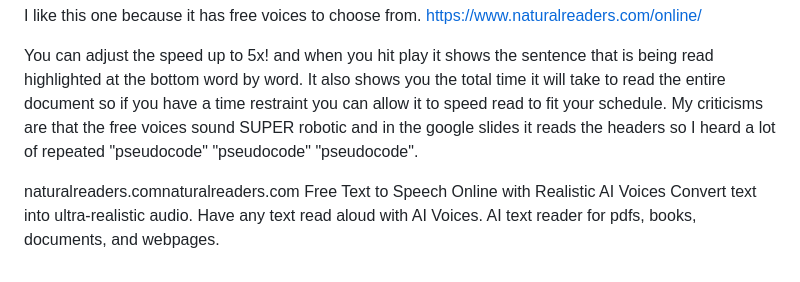
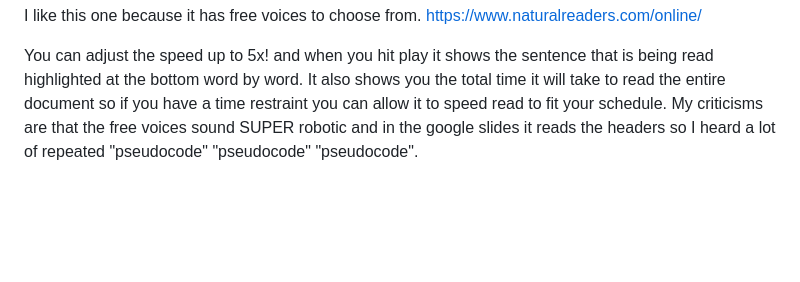
Before and after one commit to vCodesItAll/bootcamp-blog, a Markdown page: README.md, the part around the change. Drawn GitHub-style; blank space fills up the shorter version.

Commit message:
removed autoadded url text

```diff
--- a/README.md
+++ b/README.md
@@ -50,7 +50,3 @@ https://www.naturalreaders.com/online/
 
 You can adjust the speed up to 5x! and when you hit play it shows the sentence that is being read highlighted at the bottom word by word.  It also shows you the total time it will take to read the entire document so if you have a time restraint you can allow it to speed read to fit your schedule.
 My criticisms are that the free voices sound SUPER robotic and in the google slides it reads the headers so I heard a lot of repeated "pseudocode" "pseudocode" "pseudocode".
-
-naturalreaders.comnaturalreaders.com
-Free Text to Speech Online with Realistic AI Voices
-Convert text into ultra-realistic audio. Have any text read aloud with AI Voices. AI text reader for pdfs, books, documents, and webpages.
```
